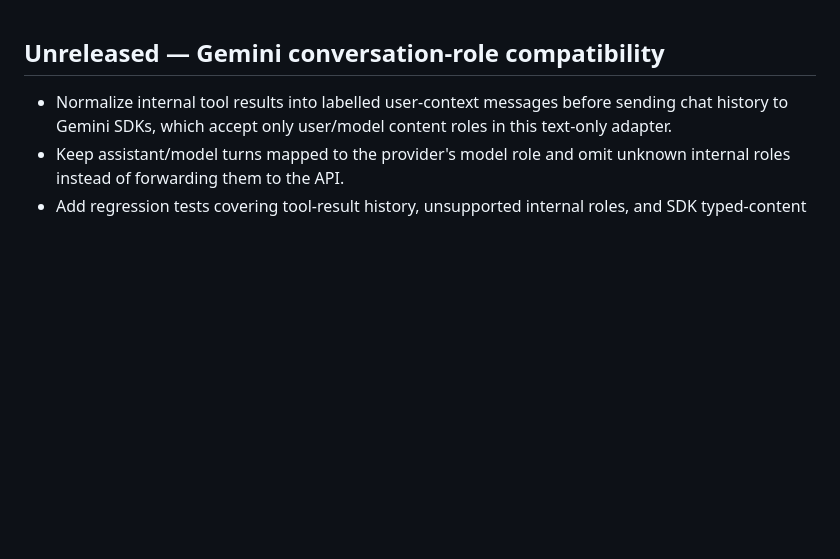
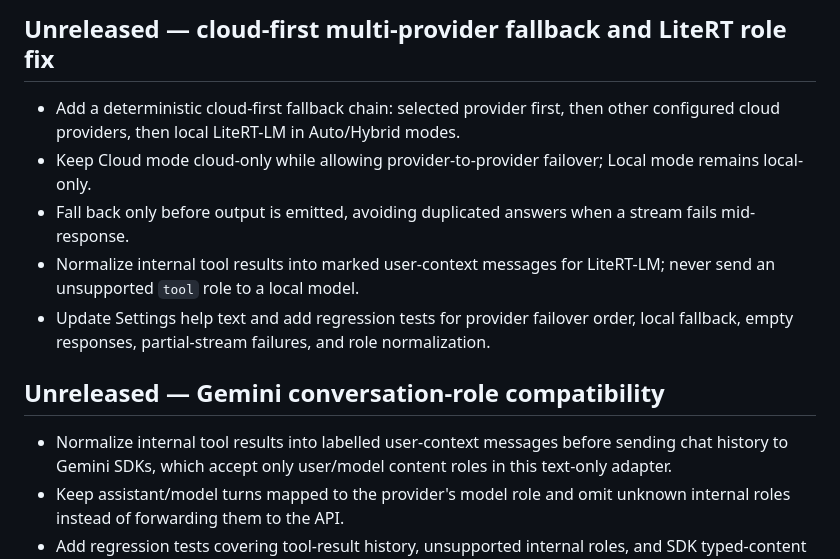
Before and after one commit to abdulraheemnohri/terminal_ai, a Markdown page: CHANGELOG.md, the part around the change. Rendered like a GitHub page; blank space fills up the shorter version.

Commit message:
Record cloud-first fallback and LiteRT role compatibility

```diff
--- a/CHANGELOG.md
+++ b/CHANGELOG.md
@@ -1,3 +1,11 @@
+## Unreleased — cloud-first multi-provider fallback and LiteRT role fix
+
+- Add a deterministic cloud-first fallback chain: selected provider first, then other configured cloud providers, then local LiteRT-LM in Auto/Hybrid modes.
+- Keep Cloud mode cloud-only while allowing provider-to-provider failover; Local mode remains local-only.
+- Fall back only before output is emitted, avoiding duplicated answers when a stream fails mid-response.
+- Normalize internal tool results into marked user-context messages for LiteRT-LM; never send an unsupported `tool` role to a local model.
+- Update Settings help text and add regression tests for provider failover order, local fallback, empty responses, partial-stream failures, and role normalization.
+
 ## Unreleased — Gemini conversation-role compatibility
 
 - Normalize internal tool results into labelled user-context messages before sending chat history to Gemini SDKs, which accept only user/model content roles in this text-only adapter.
```
